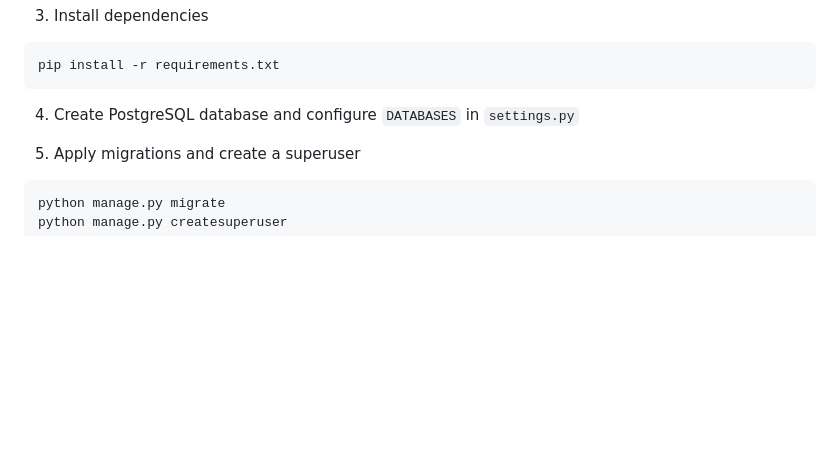
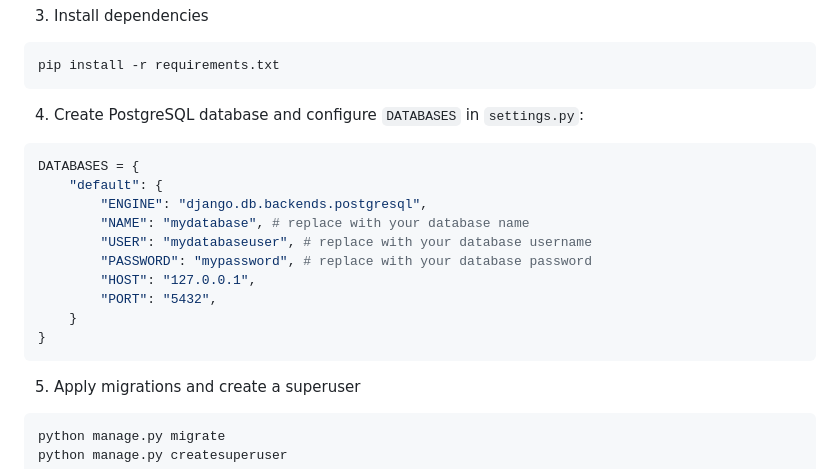
Before and after one commit to Mar123ian/DevRadar, a Markdown page: README.md, the part around the change. Drawn GitHub-style; blank space fills up the shorter version.

Commit message:
improved readme

````diff
--- a/README.md
+++ b/README.md
@@ -104,8 +104,19 @@ python -m venv .venv
 pip install -r requirements.txt
 ```
 
-4) Create PostgreSQL database and configure `DATABASES` in `settings.py`
-
+4) Create PostgreSQL database and configure `DATABASES` in `settings.py`:
+```py
+DATABASES = {
+    "default": {
+        "ENGINE": "django.db.backends.postgresql",
+        "NAME": "mydatabase", # replace with your database name
+        "USER": "mydatabaseuser", # replace with your database username
+        "PASSWORD": "mypassword", # replace with your database password
+        "HOST": "127.0.0.1",
+        "PORT": "5432",
+    }
+}
+```
 
 5) Apply migrations and create a superuser
 
````
